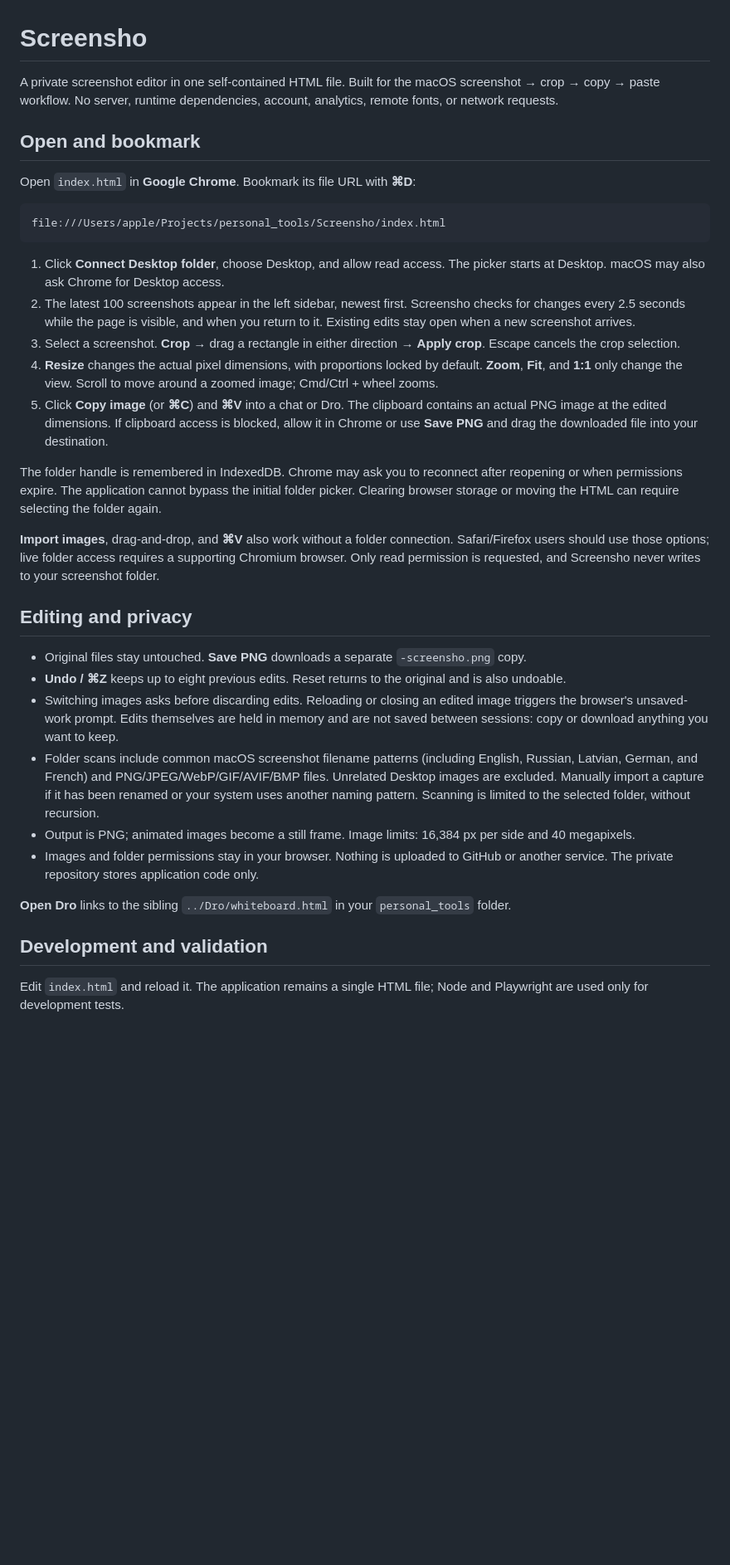
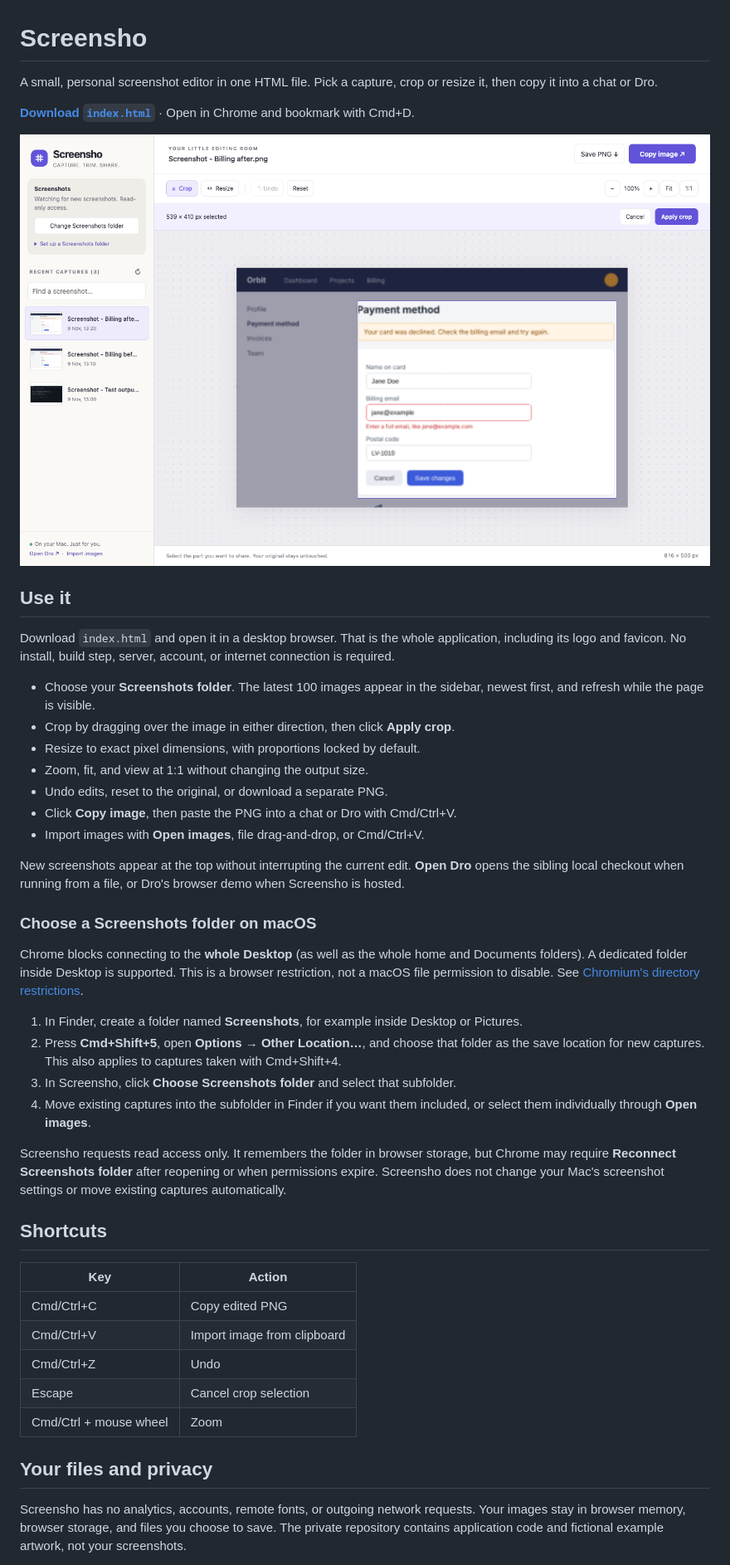
Before and after one commit to airokz/Screensho, a Markdown page: README.md, the part around one of its changes. Shown at 83% size. Rendered like a GitHub page; pictures changed too: docs/screenshot.png (added); blank space fills up the shorter version.

Commit message:
Use a dedicated Screenshots folder and match Dro repository presentation

````diff
--- a/README.md
+++ b/README.md
@@ -1,36 +1,47 @@
 # Screensho
 
-A private screenshot editor in one self-contained HTML file. Built for the macOS screenshot → crop → copy → paste workflow. No server, runtime dependencies, account, analytics, remote fonts, or network requests.
+A small, personal screenshot editor in one HTML file. Pick a capture, crop or resize it, then copy it into a chat or Dro.
 
-## Open and bookmark
+**[Download `index.html`](index.html)** · Open in Chrome and bookmark with Cmd+D.
 
-Open `index.html` in **Google Chrome**. Bookmark its file URL with **⌘D**:
+![Screensho editing the same fictional billing redesign used in Dro: recent captures on the left, an active crop on the right, and Copy image ready in the header](docs/screenshot.png)
 
-```
-file:///Users/apple/Projects/personal_tools/Screensho/index.html
-```
+## Use it
 
-1. Click **Connect Desktop folder**, choose Desktop, and allow read access. The picker starts at Desktop. macOS may also ask Chrome for Desktop access.
-2. The latest 100 screenshots appear in the left sidebar, newest first. Screensho checks for changes every 2.5 seconds while the page is visible, and when you return to it. Existing edits stay open when a new screenshot arrives.
-3. Select a screenshot. **Crop** → drag a rectangle in either direction → **Apply crop**. Escape cancels the crop selection.
-4. **Resize** changes the actual pixel dimensions, with proportions locked by default. **Zoom**, **Fit**, and **1:1** only change the view. Scroll to move around a zoomed image; Cmd/Ctrl + wheel zooms.
-5. Click **Copy image** (or **⌘C**) and **⌘V** into a chat or Dro. The clipboard contains an actual PNG image at the edited dimensions. If clipboard access is blocked, allow it in Chrome or use **Save PNG** and drag the downloaded file into your destination.
+Download `index.html` and open it in a desktop browser. That is the whole application, including its logo and favicon. No install, build step, server, account, or internet connection is required.
 
-The folder handle is remembered in IndexedDB. Chrome may ask you to reconnect after reopening or when permissions expire. The application cannot bypass the initial folder picker. Clearing browser storage or moving the HTML can require selecting the folder again.
+- Choose your **Screenshots folder**. The latest 100 images appear in the sidebar, newest first, and refresh while the page is visible.
+- Crop by dragging over the image in either direction, then click **Apply crop**.
+- Resize to exact pixel dimensions, with proportions locked by default.
+- Zoom, fit, and view at 1:1 without changing the output size.
+- Undo edits, reset to the original, or download a separate PNG.
+- Click **Copy image**, then paste the PNG into a chat or Dro with Cmd/Ctrl+V.
+- Import images with **Open images**, file drag-and-drop, or Cmd/Ctrl+V.
 
-**Import images**, drag-and-drop, and **⌘V** also work without a folder connection. Safari/Firefox users should use those options; live folder access requires a supporting Chromium browser. Only read permission is requested, and Screensho never writes to your screenshot folder.
+New screenshots appear at the top without interrupting the current edit. **Open Dro** opens the sibling local checkout when running from a file, or Dro's browser demo when Screensho is hosted.
 
-## Editing and privacy
+### Choose a Screenshots folder on macOS
 
-- Original files stay untouched. **Save PNG** downloads a separate `-screensho.png` copy.
-- **Undo / ⌘Z** keeps up to eight previous edits. Reset returns to the original and is also undoable.
-- Switching images asks before discarding edits. Reloading or closing an edited image triggers the browser's unsaved-work prompt. Edits themselves are held in memory and are not saved between sessions: copy or download anything you want to keep.
-- Folder scans include common macOS screenshot filename patterns (including English, Russian, Latvian, German, and French) and PNG/JPEG/WebP/GIF/AVIF/BMP files. Unrelated Desktop images are excluded. Manually import a capture if it has been renamed or your system uses another naming pattern. Scanning is limited to the selected folder, without recursion.
-- Output is PNG; animated images become a still frame. Image limits: 16,384 px per side and 40 megapixels.
-- Images and folder permissions stay in your browser. Nothing is uploaded to GitHub or another service. The private repository stores application code only.
+Chrome blocks connecting to the **whole Desktop** (as well as the whole home and Documents folders). A dedicated folder inside Desktop is supported. This is a browser restriction, not a macOS file permission to disable. See [Chromium's directory restrictions](https://chromium.googlesource.com/chromium/src.git/+/7917bc533702fc1e437398610f63563630955292/chrome/browser/file_system_access/chrome_file_system_access_permission_context.cc#304).
 
-**Open Dro** links to the sibling `../Dro/whiteboard.html` in your `personal_tools` folder.
+1. In Finder, create a folder named **Screenshots**, for example inside Desktop or Pictures.
+2. Press **Cmd+Shift+5**, open **Options → Other Location…**, and choose that folder as the save location for new captures. This also applies to captures taken with Cmd+Shift+4.
+3. In Screensho, click **Choose Screenshots folder** and select that subfolder.
+4. Move existing captures into the subfolder in Finder if you want them included, or select them individually through **Open images**.
 
-## Development and validation
+Screensho requests read access only. It remembers the folder in browser storage, but Chrome may require **Reconnect Screenshots folder** after reopening or when permissions expire. Screensho does not change your Mac's screenshot settings or move existing captures automatically.
 
-Edit `index.html` and reload it. The application remains a single HTML file; Node and Playwright are used only for development tests.
+## Shortcuts
+
+| Key                    | Action                      |
+| ---------------------- | --------------------------- |
+| Cmd/Ctrl+C             | Copy edited PNG             |
+| Cmd/Ctrl+V             | Import image from clipboard |
+| Cmd/Ctrl+Z             | Undo                        |
+| Escape                 | Cancel crop selection       |
+| Cmd/Ctrl + mouse wheel | Zoom                        |
+
+## Your files and privacy
+
+Screensho has no analytics, accounts, remote fonts, or outgoing network requests. Your images stay in browser memory, browser storage, and files you choose to save. The private repository contains application code and fictional example artwork, not your screenshots.
+
````
Also changed, not shown: other parts of README.md (+22 -3 lines), 6 other files.
